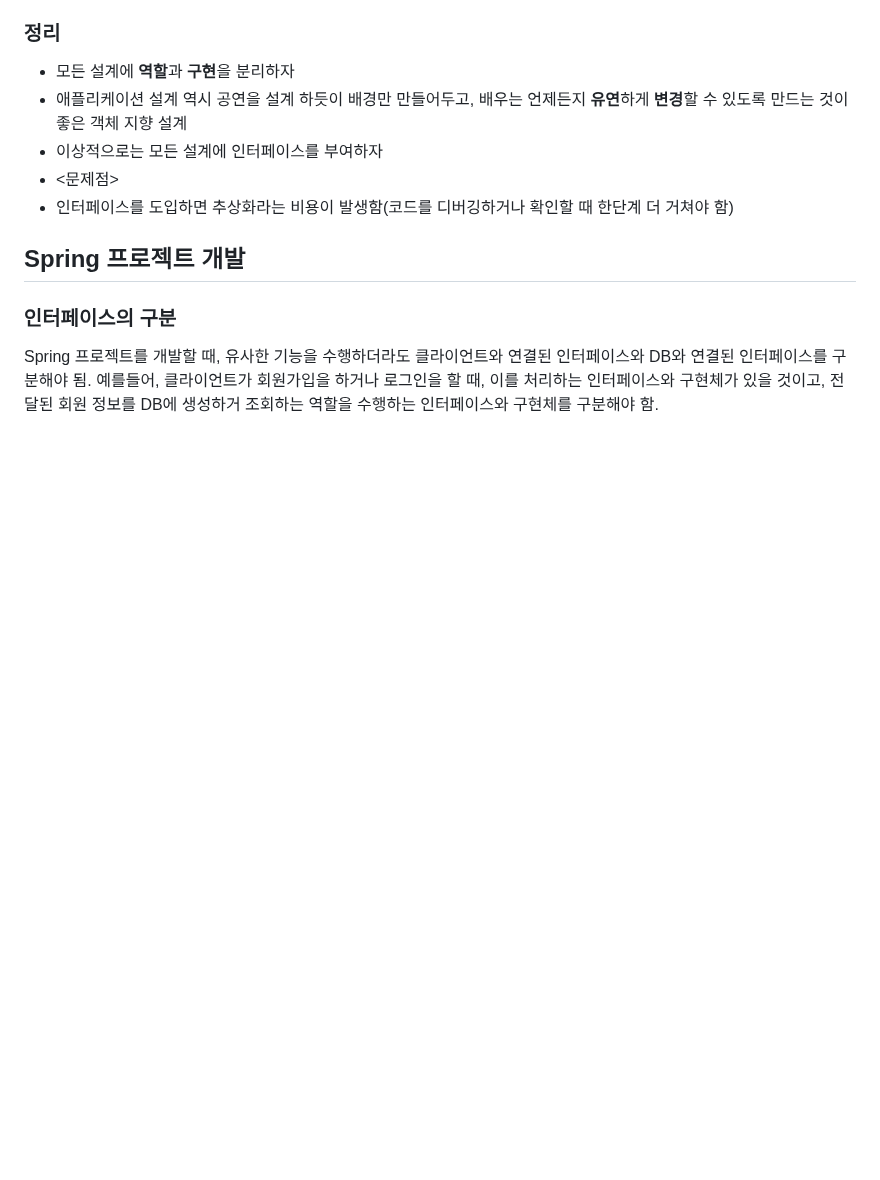
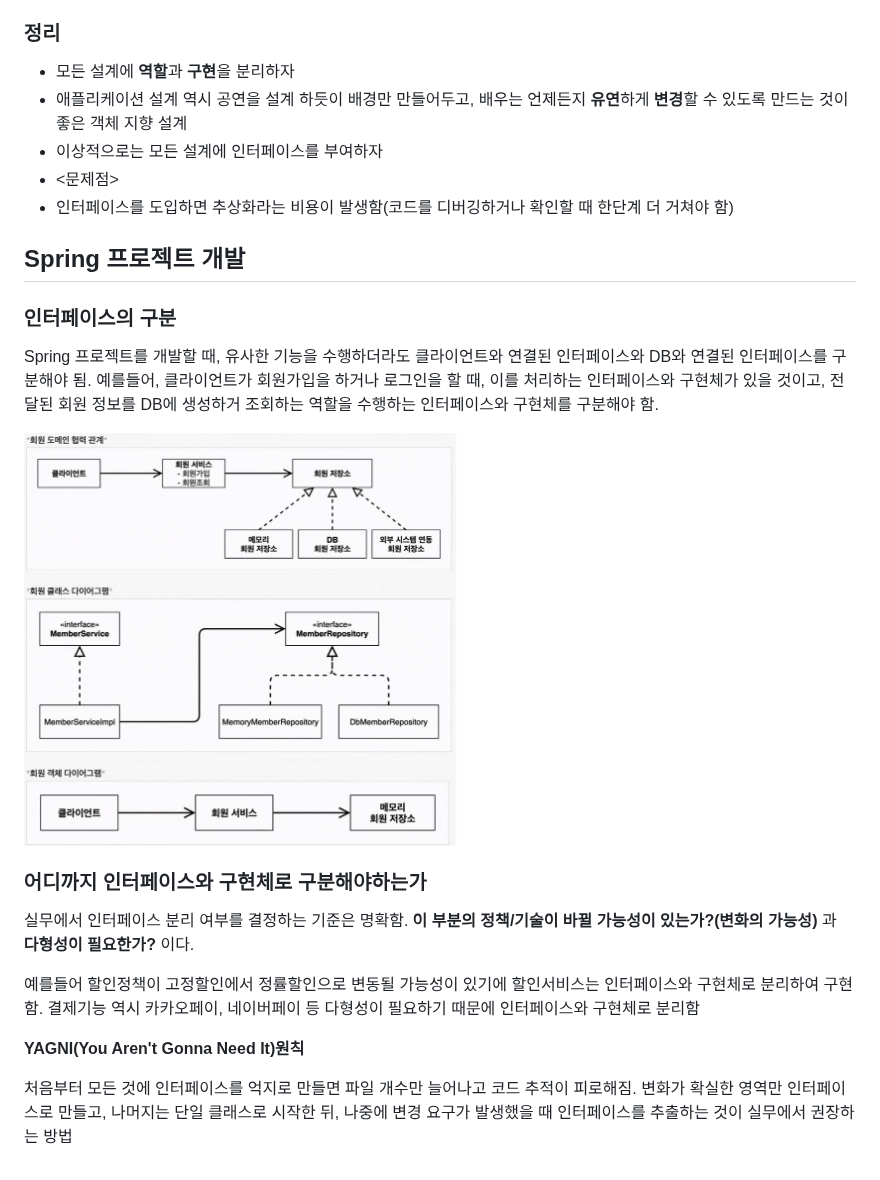
Before and after one commit to alsl36/TIL, a Markdown page: Spring/Spring의 이해.md, the part around the change. Rendered like a GitHub page; pictures changed too: images/interface의 분리.png (added); blank space fills up the shorter version.

```diff
--- a/Spring/Spring의 이해.md
+++ b/Spring/Spring의 이해.md
@@ -128,3 +128,15 @@ Spring은 Spring 프레임워크, Spring 부트, Spring 클라우드, Spring AI
 ## Spring 프로젝트 개발
 ### 인터페이스의 구분
 Spring 프로젝트를 개발할 때, 유사한 기능을 수행하더라도 클라이언트와 연결된 인터페이스와 DB와 연결된 인터페이스를 구분해야 됨. 예를들어, 클라이언트가 회원가입을 하거나 로그인을 할 때, 이를 처리하는 인터페이스와 구현체가 있을 것이고, 전달된 회원 정보를 DB에 생성하거 조회하는 역할을 수행하는 인터페이스와 구현체를 구분해야 함.
+
+<img src="../images/interface의 분리.png" width="500" alt="interface의 분리 예시">
+
+### 어디까지 인터페이스와 구현체로 구분해야하는가
+실무에서 인터페이스 분리 여부를 결정하는 기준은 명확함. **이 부분의 정책/기술이 바뀔 가능성이 있는가?(변화의 가능성)** 과 **다형성이 필요한가?** 이다.
+
+예를들어 할인정책이 고정할인에서 정률할인으로 변동될 가능성이 있기에 할인서비스는 인터페이스와 구현체로 분리하여 구현함. 결제기능 역시 카카오페이, 네이버페이 등 다형성이 필요하기 때문에 인터페이스와 구현체로 분리함
+
+**YAGNI(You Aren't Gonna Need It)원칙**
+
+처음부터 모든 것에 인터페이스를 억지로 만들면 파일 개수만 늘어나고 코드 추적이 피로해짐.
+변화가 확실한 영역만 인터페이스로 만들고, 나머지는 단일 클래스로 시작한 뒤, 나중에 변경 요구가 발생했을 때 인터페이스를 추출하는 것이 실무에서 권장하는 방법
```
